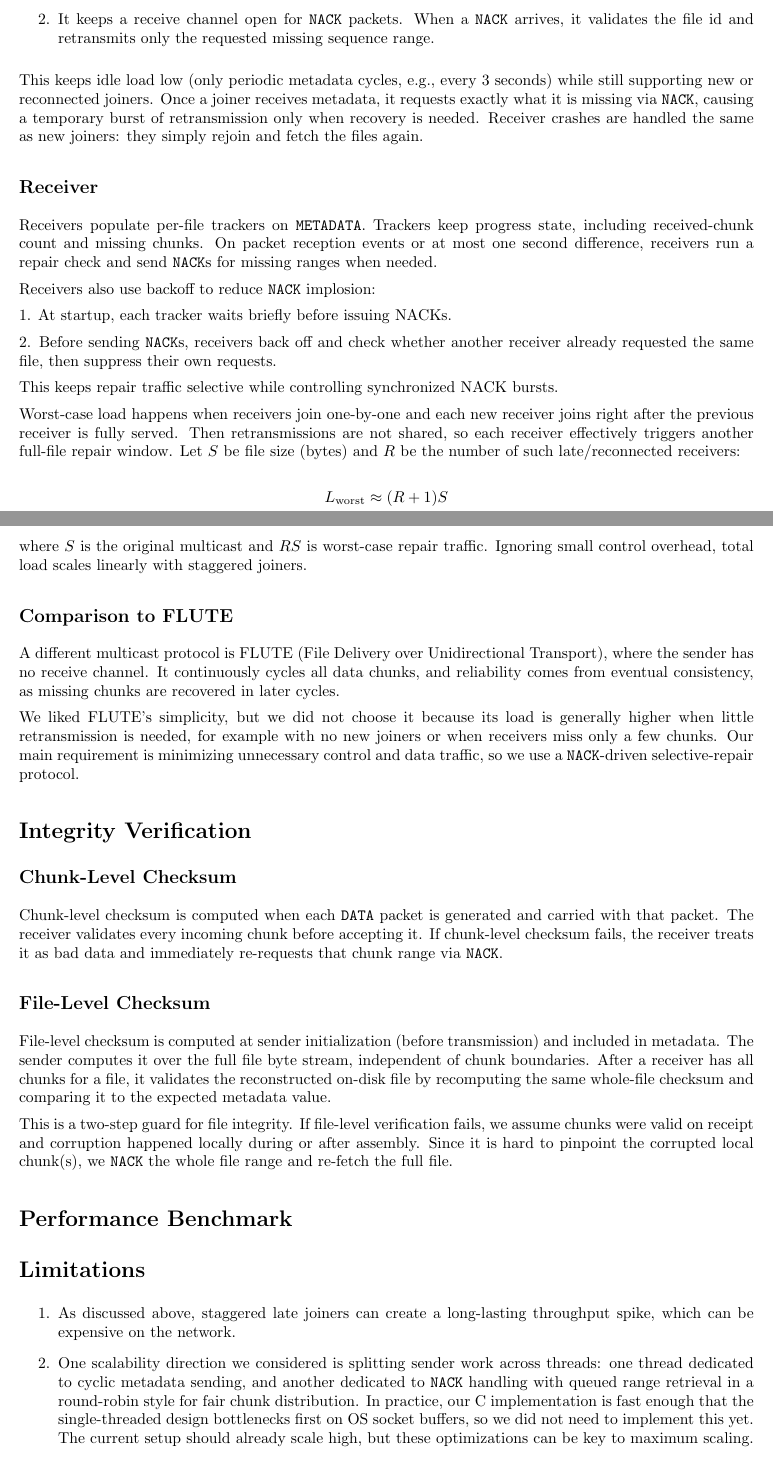
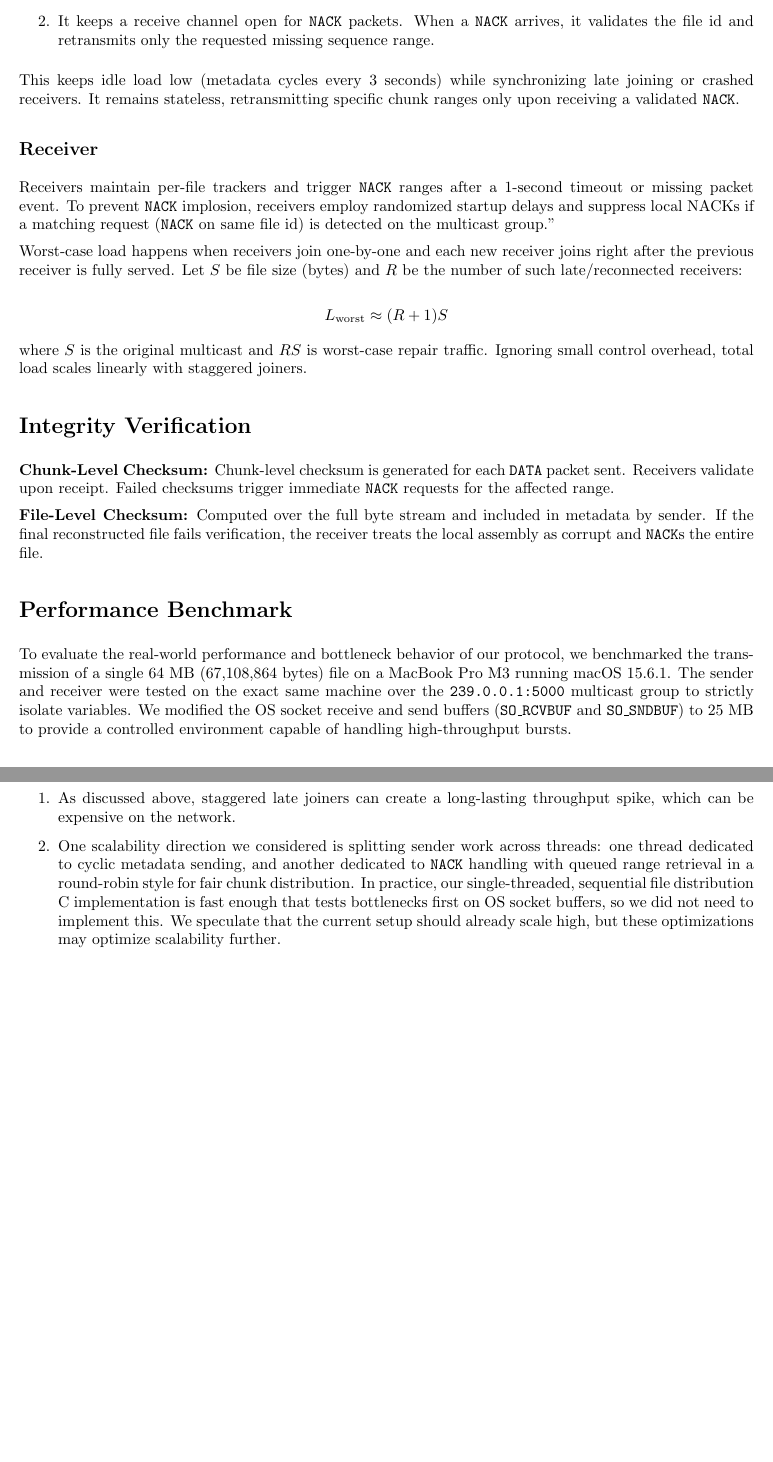
Before and after one commit to SamZhang02/COMP535, a LaTeX document (pa4/report/report.tex): two parts of pages 1 and 2 of 2 before the commit and two parts of pages 2 and 3 of 3 after it, joined at a grey line, cut so that both start at the same text, the shorter picture padded with empty space. Compiled offline with pdfLaTeX.

Commit message:
write report

```diff
--- a/pa4/report/report.tex
+++ b/pa4/report/report.tex
@@ -5,6 +5,7 @@
 \usepackage[]{amsthm}
 \usepackage[]{amsmath}
 \usepackage[]{amssymb}
+\usepackage{titling}
 
 \title{Multicast file sharing -- Report}
 \author{Kevin Wu, Sam Zhang}
@@ -36,22 +34,13 @@ The sender has two core responsibilities:
 	\item It keeps a receive channel open for \texttt{NACK} packets. When a \texttt{NACK} arrives, it validates the file id and retransmits only the requested missing sequence range.
 \end{enumerate}
 
-This keeps idle load low (only periodic metadata cycles, e.g., every 3 seconds) while still supporting new or reconnected joiners. Once a joiner receives metadata, it requests exactly what it is missing via \texttt{NACK}, causing a temporary burst of retransmission only when recovery is needed.
-Receiver crashes are handled the same as new joiners: they simply rejoin and fetch the files again.
+This keeps idle load low (metadata cycles every 3 seconds) while synchronizing late joining or crashed receivers. It remains stateless, retransmitting specific chunk ranges only upon receiving a validated \texttt{NACK}.
 
 \subsection*{Receiver}
 
-Receivers populate per-file trackers on \texttt{METADATA}. Trackers keep progress state, including received-chunk count and missing chunks. On packet reception events or at most one second difference, receivers run a repair check and send \texttt{NACK}s for missing ranges when needed.
+Receivers maintain per-file trackers and trigger \texttt{NACK} ranges after a 1-second timeout or missing packet event. To prevent \texttt{NACK} implosion, receivers employ randomized startup delays and suppress local NACKs if a matching request (\texttt{NACK} on same file id) is detected on the multicast group."
 
-Receivers also use backoff to reduce \texttt{NACK} implosion:
-
-1. At startup, each tracker waits briefly before issuing NACKs.
-
-2. Before sending \texttt{NACK}s, receivers back off and check whether another receiver already requested the same file, then suppress their own requests.
-
-This keeps repair traffic selective while controlling synchronized NACK bursts.
-
-Worst-case load happens when receivers join one-by-one and each new receiver joins right after the previous receiver is fully served. Then retransmissions are not shared, so each receiver effectively triggers another full-file repair window. Let $S$ be file size (bytes) and $R$ be the number of such late/reconnected receivers:
+Worst-case load happens when receivers join one-by-one and each new receiver joins right after the previous receiver is fully served. Let $S$ be file size (bytes) and $R$ be the number of such late/reconnected receivers:
 
 $$
 L_{\text{worst}} \approx (R+1)S
@@ -59,23 +48,12 @@ $$
 
 where $S$ is the original multicast and $RS$ is worst-case repair traffic. Ignoring small control overhead, total load scales linearly with staggered joiners.
 
-\subsection*{Comparison to FLUTE}
-
-A different multicast protocol is FLUTE (File Delivery over Unidirectional Transport), where the sender has no receive channel. It continuously cycles all data chunks, and reliability comes from eventual consistency, as missing chunks are recovered in later cycles.
-
-We liked FLUTE's simplicity, but we did not choose it because its load is generally higher when little retransmission is needed, for example with no new joiners or when receivers miss only a few chunks. Our main requirement is minimizing unnecessary control and data traffic, so we use a \texttt{NACK}-driven selective-repair protocol.
-
 \section*{Integrity Verification}
 
-\subsection*{Chunk-Level Checksum}
+\textbf{Chunk-Level Checksum:} Chunk-level checksum is generated for each \texttt{DATA} packet sent. Receivers validate upon receipt. Failed checksums trigger immediate \texttt{NACK} requests for the affected range.
 
-Chunk-level checksum is computed when each \texttt{DATA} packet is generated and carried with that packet. The receiver validates every incoming chunk before accepting it. If chunk-level checksum fails, the receiver treats it as bad data and immediately re-requests that chunk range via \texttt{NACK}.
-
-\subsection*{File-Level Checksum}
-
-File-level checksum is computed at sender initialization (before transmission) and included in metadata. The sender computes it over the full file byte stream, independent of chunk boundaries.
-After a receiver has all chunks for a file, it validates the reconstructed on-disk file by recomputing the same whole-file checksum and comparing it to the expected metadata value.
-
-This is a two-step guard for file integrity. If file-level verification fails, we assume chunks were valid on receipt and corruption happened locally during or after assembly. Since it is hard to pinpoint the corrupted local chunk(s), we \texttt{NACK} the whole file range and re-fetch the full file.
+\textbf{File-Level Checksum:} Computed over the full byte stream and included in metadata by sender. If the final reconstructed file fails verification, the receiver treats the local assembly as corrupt and \texttt{NACK}s the entire file.
 
 \section*{Performance Benchmark}
+
+To evaluate the real-world performance and bottleneck behavior of our protocol, we benchmarked the transmission of a single 64~MB (67,108,864 bytes) file on a MacBook Pro M3 running macOS 15.6.1. The sender and receiver were tested on the exact same machine over the \texttt{239.0.0.1:5000} multicast group to strictly isolate variables. We modified the OS socket receive and send buffers (\texttt{SO\_RCVBUF} and \texttt{SO\_SNDBUF}) to 25~MB to provide a controlled environment capable of handling high-throughput bursts.
@@ -85,7 +113,7 @@ This is a two-step guard for file integrity. If file-level verification fails, w
 \begin{enumerate}
 \item As discussed above, staggered late joiners can create a long-lasting throughput spike, which can be expensive on the network.
 
-\item One scalability direction we considered is splitting sender work across threads: one thread dedicated to cyclic metadata sending, and another dedicated to \texttt{NACK} handling with queued range retrieval in a round-robin style for fair chunk distribution. In practice, our C implementation is fast enough that the single-threaded design bottlenecks first on OS socket buffers, so we did not need to implement this yet. The current setup should already scale high, but these optimizations can be key to maximum scaling.
+\item One scalability direction we considered is splitting sender work across threads: one thread dedicated to cyclic metadata sending, and another dedicated to \texttt{NACK} handling with queued range retrieval in a round-robin style for fair chunk distribution. In practice, our single-threaded, sequential file distribution C implementation is fast enough that tests bottlenecks first on OS socket buffers, so we did not need to implement this. We speculate that the current setup should already scale high, but these optimizations may optimize scalability further.
 \end{enumerate}
 
 \end{document}
```
Also changed, not shown: pa4/report/report.pdf, pa4/report/report.tex (57 more changed lines), 4 other files.
